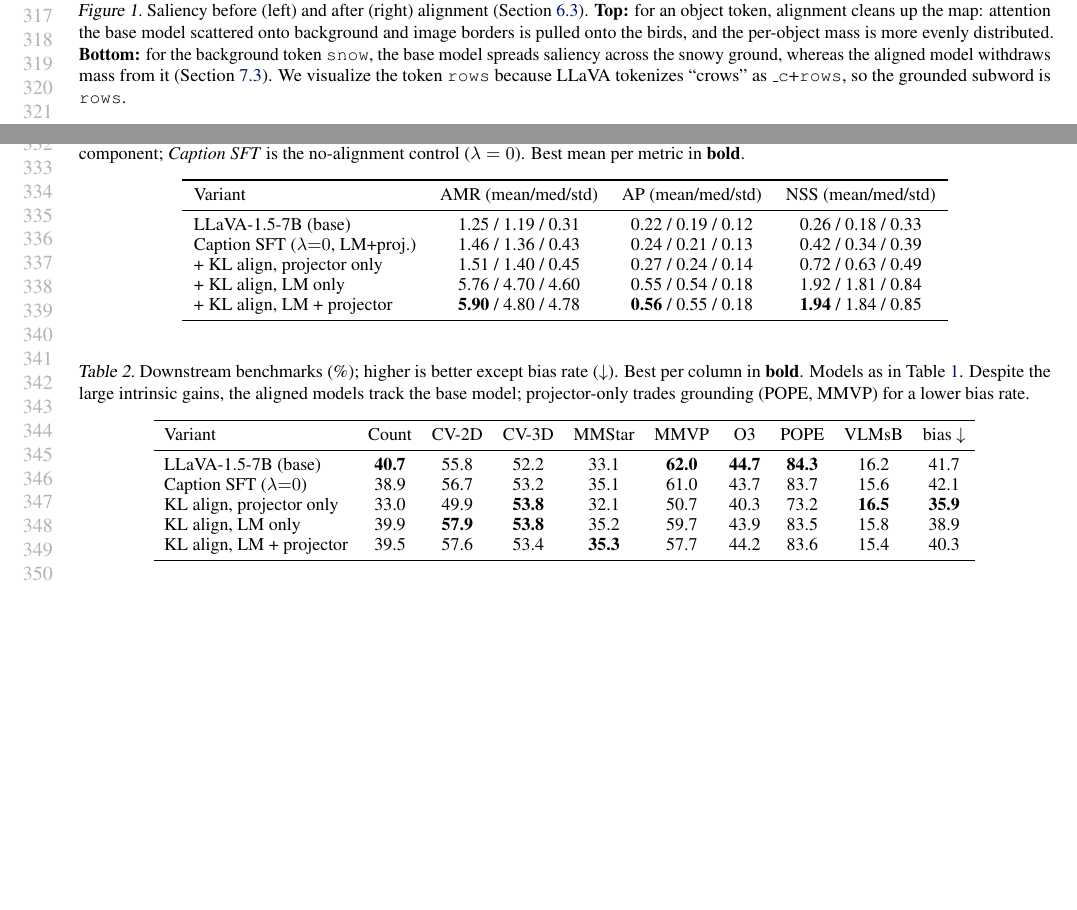
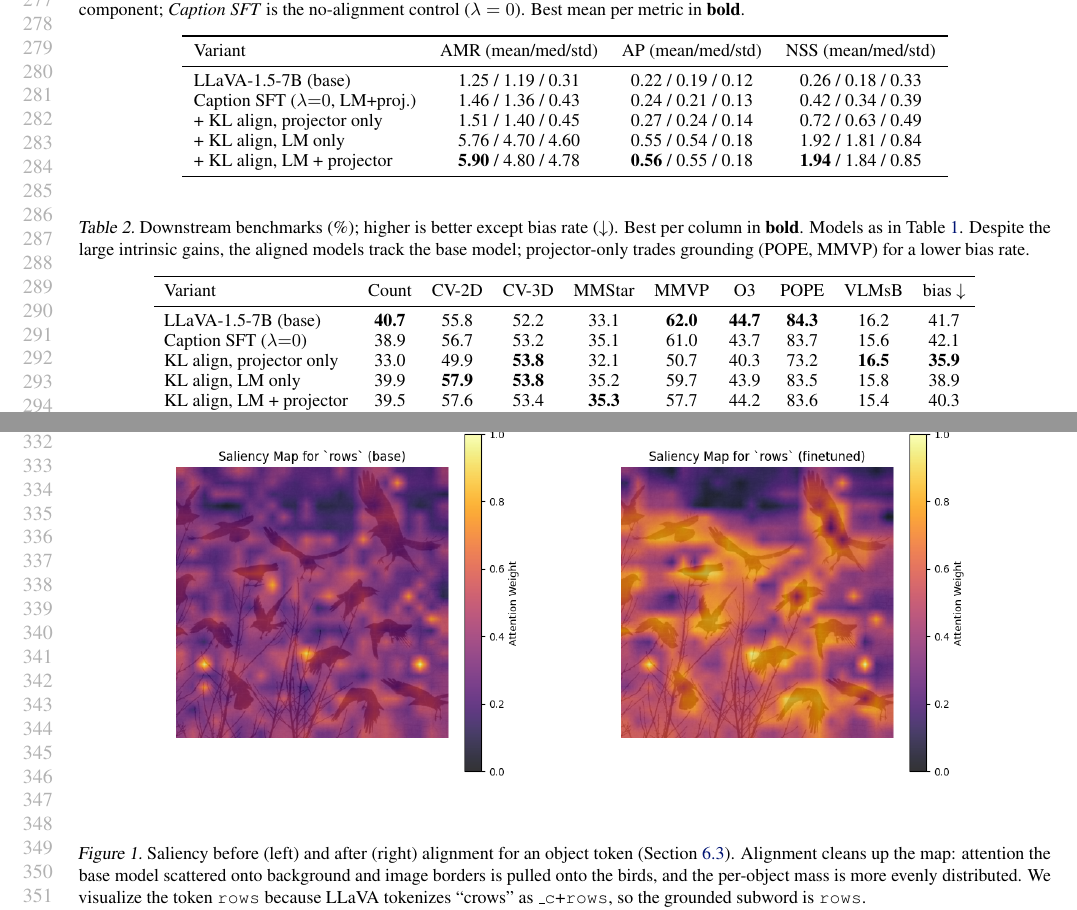
Before and after one commit to eilerstim/saliency-alignment, a LaTeX paper (paper/paper.tex, which reads paper/sections/6_results.tex): two parts of pages 6 and 7 of 13, joined at a grey line, cut at the place of the change, the shorter picture padded with empty space. The pictures show the PDF file paper/paper.pdf that the author committed with the source.

Commit message:
docs(paper): trim main text to 8 pages, drop snow figure panel
- Reduce Figure 1 to the object-token (crows) example as a compact
  full-width top-float; remove the background-stuff (snow) panels, which
  added little, and delete the now-unused image files.
- Trim the qualitative discussion accordingly and repoint the failure-mode
  reference in the Analysis section.
- Main text (abstract through conclusion) now fits within 8 pages, with
  references and appendix following. Recompiles clean: no errors, no
  undefined references, no overfull boxes. Updates paper.pdf and the zip.

https://claude.ai/code/session_01BSSM2Rbt84RN1qgAywSXtn

```diff
--- a/paper/sections/6_results.tex
+++ b/paper/sections/6_results.tex
@@ -54,16 +54,14 @@ This gap between large intrinsic gains and flat downstream numbers is the centra
 \subsection{Qualitative effect on saliency}
 \label{sec:results-qual}
 
-\begin{figure*}[tp]
+\begin{figure*}[t]
 \centering
 \setlength{\tabcolsep}{2pt}
 \begin{tabular}{@{}cc@{}}
-\includegraphics[width=0.40\linewidth]{figures/crows_base.png} &
-\includegraphics[width=0.40\linewidth]{figures/crows_finetuned.png} \\
-\includegraphics[width=0.40\linewidth]{figures/snow_base.png} &
-\includegraphics[width=0.40\linewidth]{figures/snow_finetuned.png} \\
+\includegraphics[width=0.45\linewidth]{figures/crows_base.png} &
+\includegraphics[width=0.45\linewidth]{figures/crows_finetuned.png} \\
 \end{tabular}
-\caption{Saliency before (left) and after (right) alignment (\Cref{sec:results-qual}). \textbf{Top:} for an object token, alignment cleans up the map: attention the base model scattered onto background and image borders is pulled onto the birds, and the per-object mass is more evenly distributed. \textbf{Bottom:} for the background token \texttt{snow}, the base model spreads saliency across the snowy ground, whereas the aligned model withdraws mass from it (\Cref{sec:analysis-stuff}). We visualize the token \texttt{rows} because LLaVA tokenizes ``crows'' as \texttt{\_c}+\texttt{rows}, so the grounded subword is \texttt{rows}.}
+\caption{Saliency before (left) and after (right) alignment for an object token (\Cref{sec:results-qual}). Alignment cleans up the map: attention the base model scattered onto background and image borders is pulled onto the birds, and the per-object mass is more evenly distributed. We visualize the token \texttt{rows} because LLaVA tokenizes ``crows'' as \texttt{\_c}+\texttt{rows}, so the grounded subword is \texttt{rows}.}
 \label{fig:qual}
 \end{figure*}
 
```
Also changed, not shown: paper/sections/7_analysis.tex (+1 -1 lines), paper/figures/snow_base.png (deleted), paper/figures/snow_finetuned.png (deleted), paper/paper.pdf, paper/sections/6_results.tex (4 more changed lines), 1 other file.
